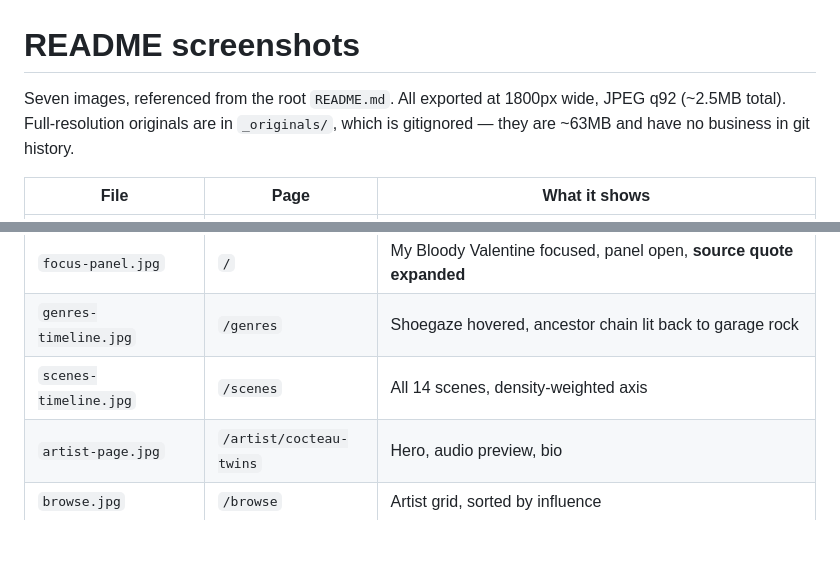
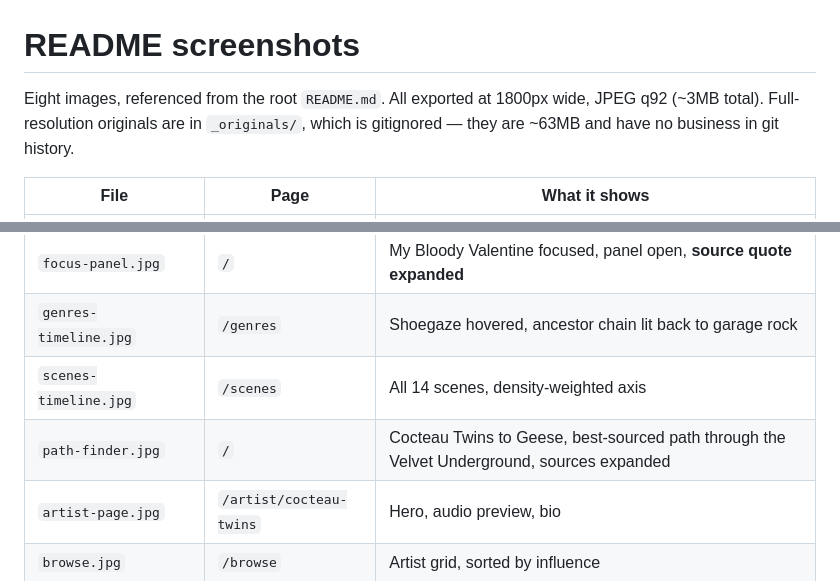
Before and after one commit to DiwakarMishra-CODER/starweave, a Markdown page: docs/images/README.md, 2 parts joined by grey strips. Drawn GitHub-style; blank space fills up the shorter version.

```diff
--- a/docs/images/README.md
+++ b/docs/images/README.md
@@ -1,7 +1,7 @@
 # README screenshots
 
-Seven images, referenced from the root `README.md`. All exported at 1800px wide,
-JPEG q92 (~2.5MB total). Full-resolution originals are in `_originals/`, which is
+Eight images, referenced from the root `README.md`. All exported at 1800px wide,
+JPEG q92 (~3MB total). Full-resolution originals are in `_originals/`, which is
 gitignored — they are ~63MB and have no business in git history.
 
 | File | Page | What it shows |
@@ -11,6 +11,7 @@ gitignored — they are ~63MB and have no business in git history.
 | `focus-panel.jpg` | `/` | My Bloody Valentine focused, panel open, **source quote expanded** |
 | `genres-timeline.jpg` | `/genres` | Shoegaze hovered, ancestor chain lit back to garage rock |
 | `scenes-timeline.jpg` | `/scenes` | All 14 scenes, density-weighted axis |
+| `path-finder.jpg` | `/` | Cocteau Twins to Geese, best-sourced path through the Velvet Underground, sources expanded |
 | `artist-page.jpg` | `/artist/cocteau-twins` | Hero, audio preview, bio |
 | `browse.jpg` | `/browse` | Artist grid, sorted by influence |
 
```
Also changed, not shown: README.md (+6 -0 lines), docs/images/path-finder.jpg (added), 1 other file.
